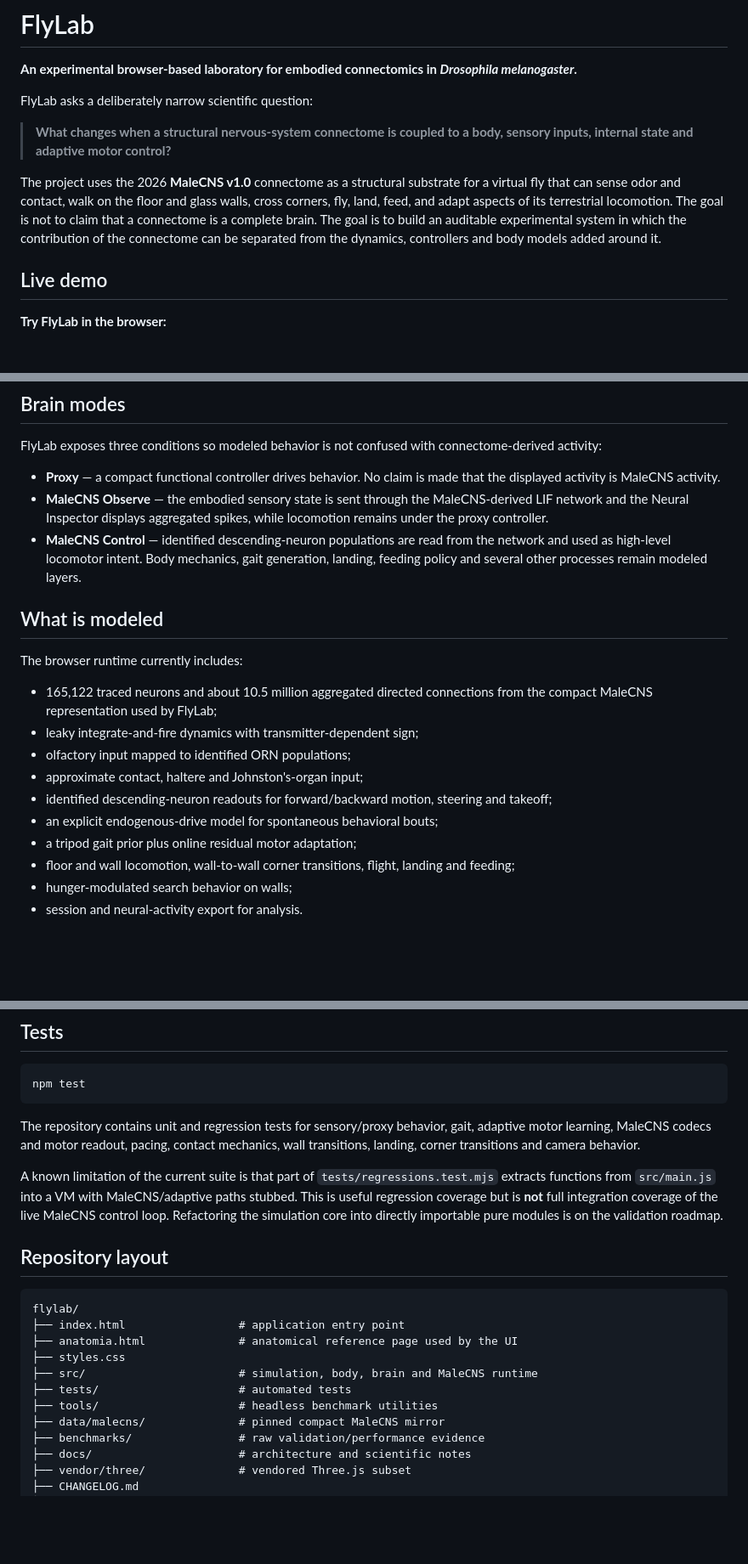
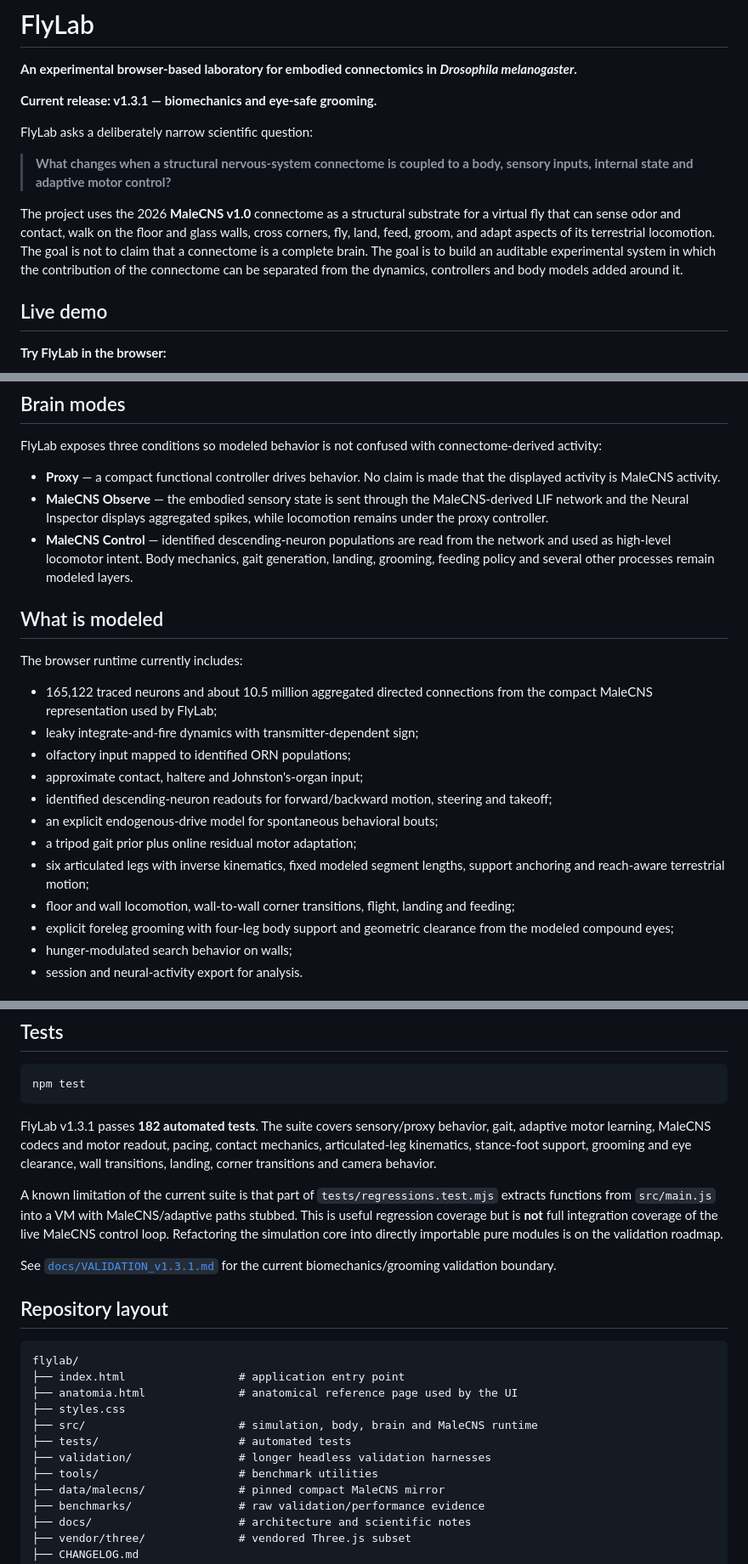
Before and after one commit to MichaelMobius/flylab, a Markdown page: README.md, 3 parts joined by grey strips. Shown at 85% size. Rendered like a GitHub page; blank space fills up the shorter version.

Commit message:
docs: update README for FlyLab v1.3.1

````diff
--- a/README.md
+++ b/README.md
@@ -1,12 +1,14 @@
 # FlyLab
 
 **An experimental browser-based laboratory for embodied connectomics in _Drosophila melanogaster_.**
+
+**Current release: v1.3.1 — biomechanics and eye-safe grooming.**
 
 FlyLab asks a deliberately narrow scientific question:
 
 > **What changes when a structural nervous-system connectome is coupled to a body, sensory inputs, internal state and adaptive motor control?**
 
-The project uses the 2026 **MaleCNS v1.0** connectome as a structural substrate for a virtual fly that can sense odor and contact, walk on the floor and glass walls, cross corners, fly, land, feed, and adapt aspects of its terrestrial locomotion. The goal is not to claim that a connectome is a complete brain. The goal is to build an auditable experimental system in which the contribution of the connectome can be separated from the dynamics, controllers and body models added around it.
+The project uses the 2026 **MaleCNS v1.0** connectome as a structural substrate for a virtual fly that can sense odor and contact, walk on the floor and glass walls, cross corners, fly, land, feed, groom, and adapt aspects of its terrestrial locomotion. The goal is not to claim that a connectome is a complete brain. The goal is to build an auditable experimental system in which the contribution of the connectome can be separated from the dynamics, controllers and body models added around it.
 
 ## Live demo
 
@@ -34,7 +36,7 @@ FlyLab exposes three conditions so modeled behavior is not confused with connect
 
 - **Proxy** — a compact functional controller drives behavior. No claim is made that the displayed activity is MaleCNS activity.
 - **MaleCNS Observe** — the embodied sensory state is sent through the MaleCNS-derived LIF network and the Neural Inspector displays aggregated spikes, while locomotion remains under the proxy controller.
-- **MaleCNS Control** — identified descending-neuron populations are read from the network and used as high-level locomotor intent. Body mechanics, gait generation, landing, feeding policy and several other processes remain modeled layers.
+- **MaleCNS Control** — identified descending-neuron populations are read from the network and used as high-level locomotor intent. Body mechanics, gait generation, landing, grooming, feeding policy and several other processes remain modeled layers.
 
 ## What is modeled
 
@@ -47,7 +49,9 @@ The browser runtime currently includes:
 - identified descending-neuron readouts for forward/backward motion, steering and takeoff;
 - an explicit endogenous-drive model for spontaneous behavioral bouts;
 - a tripod gait prior plus online residual motor adaptation;
+- six articulated legs with inverse kinematics, fixed modeled segment lengths, support anchoring and reach-aware terrestrial motion;
 - floor and wall locomotion, wall-to-wall corner transitions, flight, landing and feeding;
+- explicit foreleg grooming with four-leg body support and geometric clearance from the modeled compound eyes;
 - hunger-modulated search behavior on walls;
 - session and neural-activity export for analysis.
 
@@ -130,9 +134,11 @@ The manifest records provenance, size and SHA-256 checksums. The MaleCNS dataset
 npm test
 ```
 
-The repository contains unit and regression tests for sensory/proxy behavior, gait, adaptive motor learning, MaleCNS codecs and motor readout, pacing, contact mechanics, wall transitions, landing, corner transitions and camera behavior.
+FlyLab v1.3.1 passes **182 automated tests**. The suite covers sensory/proxy behavior, gait, adaptive motor learning, MaleCNS codecs and motor readout, pacing, contact mechanics, articulated-leg kinematics, stance-foot support, grooming and eye clearance, wall transitions, landing, corner transitions and camera behavior.
 
 A known limitation of the current suite is that part of `tests/regressions.test.mjs` extracts functions from `src/main.js` into a VM with MaleCNS/adaptive paths stubbed. This is useful regression coverage but is **not** full integration coverage of the live MaleCNS control loop. Refactoring the simulation core into directly importable pure modules is on the validation roadmap.
+
+See [`docs/VALIDATION_v1.3.1.md`](docs/VALIDATION_v1.3.1.md) for the current biomechanics/grooming validation boundary.
 
 ## Repository layout
 
@@ -143,7 +149,8 @@ flylab/
 ├── styles.css
 ├── src/                       # simulation, body, brain and MaleCNS runtime
 ├── tests/                     # automated tests
-├── tools/                     # headless benchmark utilities
+├── validation/                # longer headless validation harnesses
+├── tools/                     # benchmark utilities
 ├── data/malecns/              # pinned compact MaleCNS mirror
 ├── benchmarks/                # raw validation/performance evidence
 ├── docs/                      # architecture and scientific notes
````
Also changed, not shown: other parts of README.md (+1 -1 lines).
